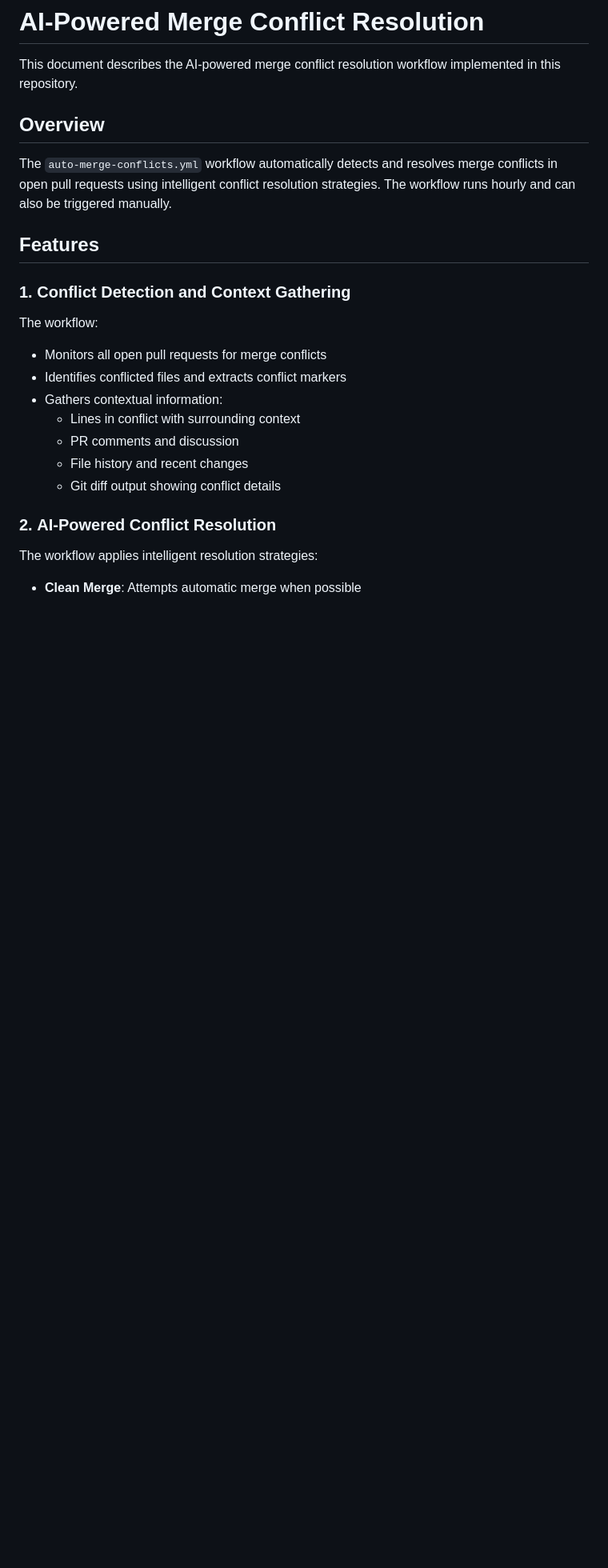
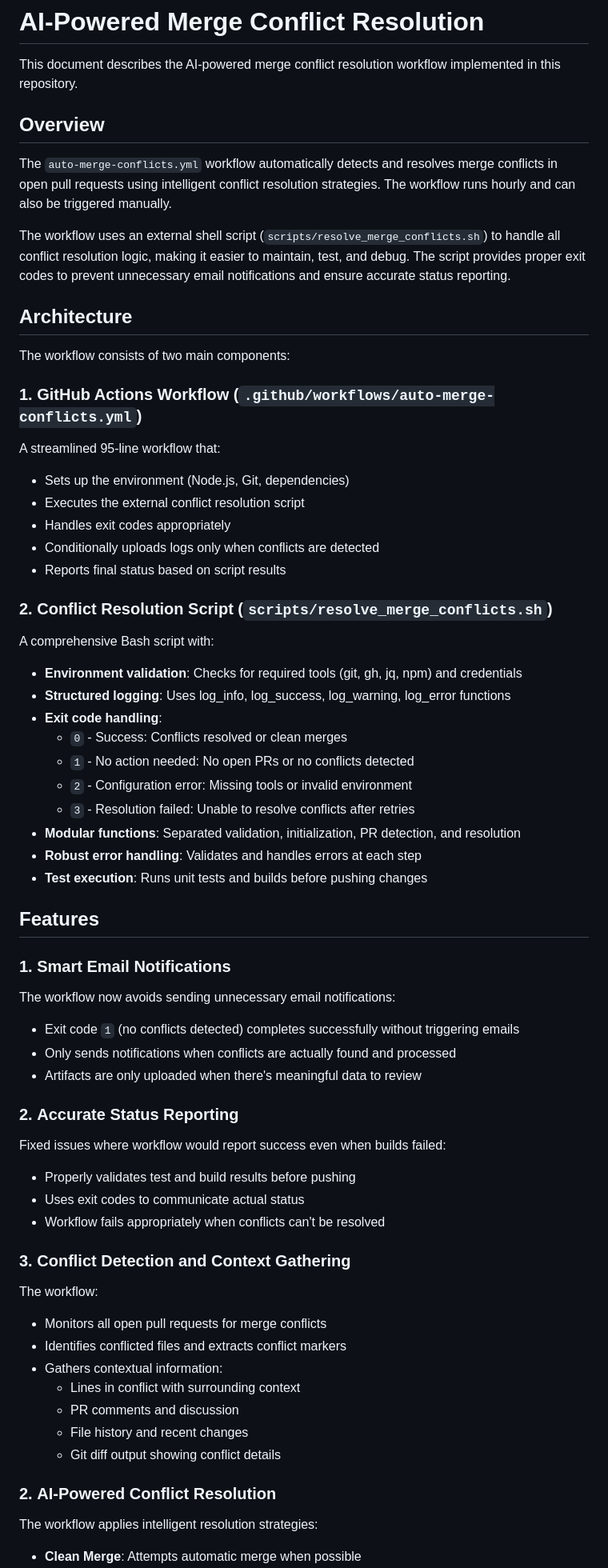
Before and after one commit to d7knight2/MarioGame, a Markdown page: .github/AI_MERGE_CONFLICT_RESOLUTION.md, the part around one of its changes. Shown at 80% size. Drawn GitHub-style; blank space fills up the shorter version.

Commit message:
Update documentation to reflect new architecture
Co-authored-by: d7knight2 <210300870+d7knight2@users.noreply.github.com>

```diff
--- a/.github/AI_MERGE_CONFLICT_RESOLUTION.md
+++ b/.github/AI_MERGE_CONFLICT_RESOLUTION.md
@@ -6,9 +6,52 @@ This document describes the AI-powered merge conflict resolution workflow implem
 
 The `auto-merge-conflicts.yml` workflow automatically detects and resolves merge conflicts in open pull requests using intelligent conflict resolution strategies. The workflow runs hourly and can also be triggered manually.
 
+The workflow uses an external shell script (`scripts/resolve_merge_conflicts.sh`) to handle all conflict resolution logic, making it easier to maintain, test, and debug. The script provides proper exit codes to prevent unnecessary email notifications and ensure accurate status reporting.
+
+## Architecture
+
+The workflow consists of two main components:
+
+### 1. GitHub Actions Workflow (`.github/workflows/auto-merge-conflicts.yml`)
+
+A streamlined 95-line workflow that:
+- Sets up the environment (Node.js, Git, dependencies)
+- Executes the external conflict resolution script
+- Handles exit codes appropriately
+- Conditionally uploads logs only when conflicts are detected
+- Reports final status based on script results
+
+### 2. Conflict Resolution Script (`scripts/resolve_merge_conflicts.sh`)
+
+A comprehensive Bash script with:
+- **Environment validation**: Checks for required tools (git, gh, jq, npm) and credentials
+- **Structured logging**: Uses log_info, log_success, log_warning, log_error functions
+- **Exit code handling**:
+  - `0` - Success: Conflicts resolved or clean merges
+  - `1` - No action needed: No open PRs or no conflicts detected
+  - `2` - Configuration error: Missing tools or invalid environment
+  - `3` - Resolution failed: Unable to resolve conflicts after retries
+- **Modular functions**: Separated validation, initialization, PR detection, and resolution
+- **Robust error handling**: Validates and handles errors at each step
+- **Test execution**: Runs unit tests and builds before pushing changes
+
 ## Features
 
-### 1. **Conflict Detection and Context Gathering**
+### 1. **Smart Email Notifications**
+
+The workflow now avoids sending unnecessary email notifications:
+- Exit code `1` (no conflicts detected) completes successfully without triggering emails
+- Only sends notifications when conflicts are actually found and processed
+- Artifacts are only uploaded when there's meaningful data to review
+
+### 2. **Accurate Status Reporting**
+
+Fixed issues where workflow would report success even when builds failed:
+- Properly validates test and build results before pushing
+- Uses exit codes to communicate actual status
+- Workflow fails appropriately when conflicts can't be resolved
+
+### 3. **Conflict Detection and Context Gathering**
 
 The workflow:
 - Monitors all open pull requests for merge conflicts
```
Also changed, not shown: other parts of .github/AI_MERGE_CONFLICT_RESOLUTION.md (+40 -2 lines).
